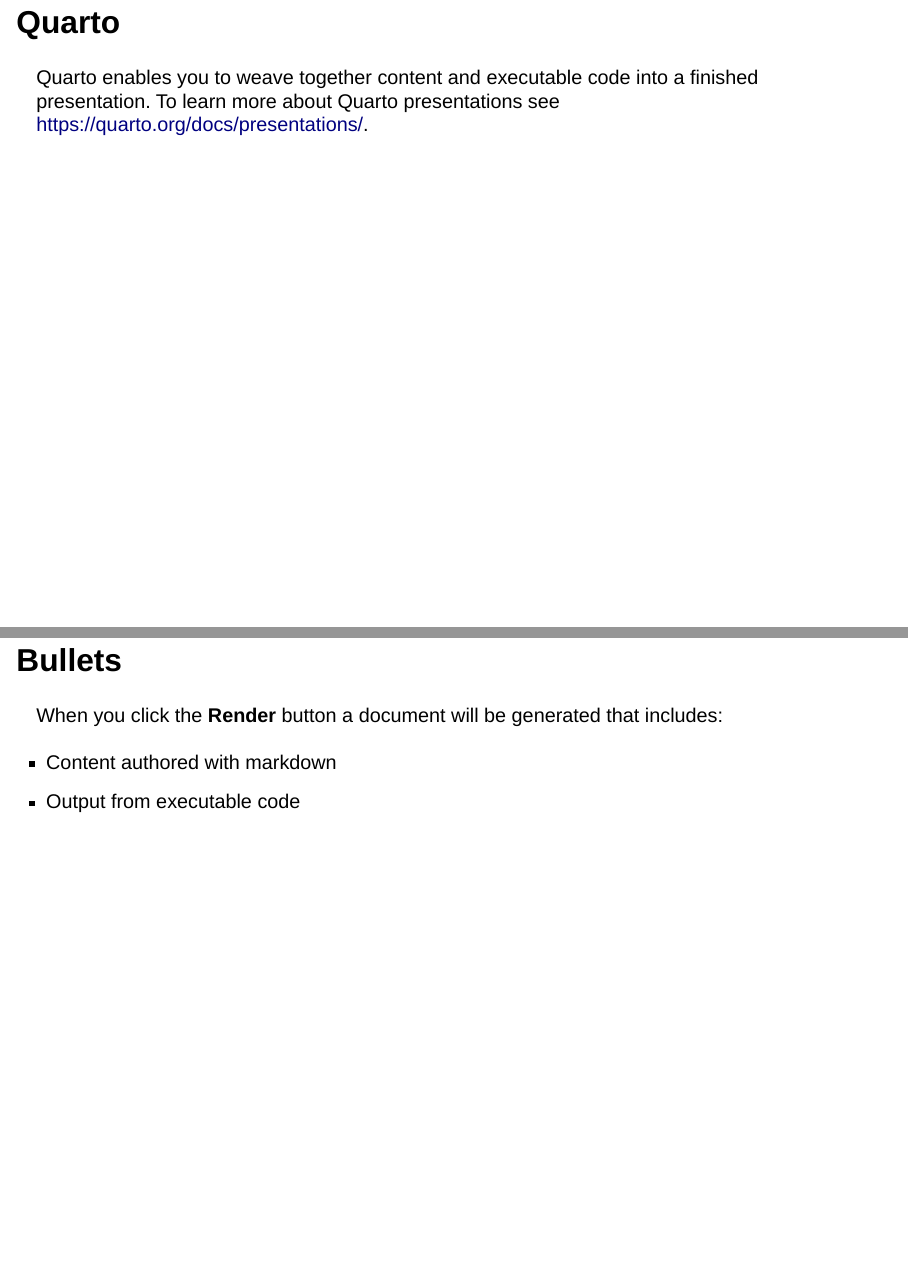
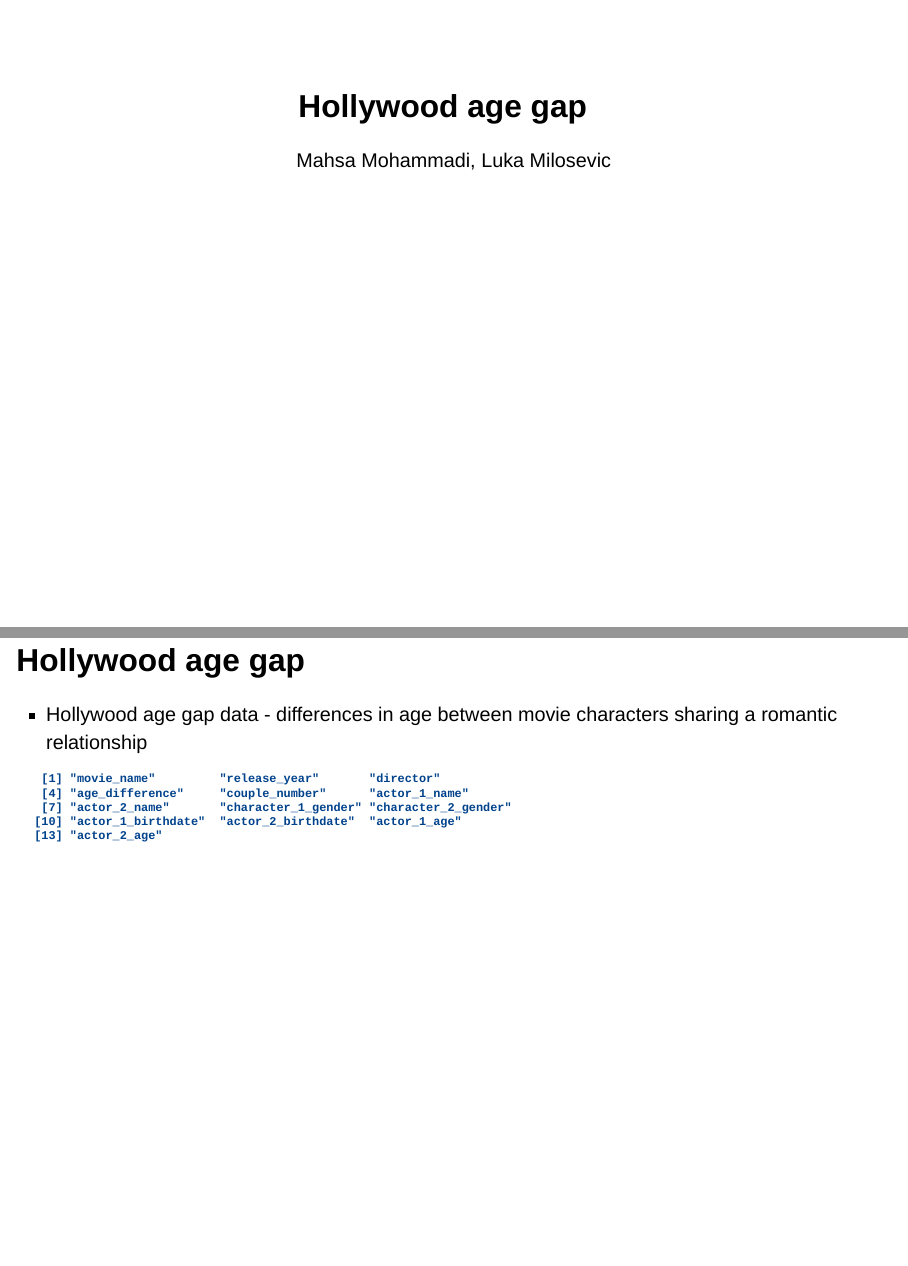
Before and after one commit to stat850-unl/project-marriage-story, a Quarto document (slides.qmd): pages 1 and 2 of 3, joined at a grey line. Rendered offline with R 4.5, knitr and Pandoc in place of Quarto, with nearby package versions; drawn as Slidy slides in place of the format the file asks for.

Commit message:
Slide set up

````diff
--- a/slides.qmd
+++ b/slides.qmd
@@ -1,17 +1,24 @@
 ---
-format: revealjs
+title: "Hollywood age gap"
+author: "Mahsa Mohammadi, Luka Milosevic"
+format:
+  revealjs:
+    code-overflow: wrap
+    chalkboard: true
+    theme: [solarized]
+    code-tools: true
+    transition: fade
+editor: visual
 ---
 
-## Quarto
+## Hollywood age gap
 
-Quarto enables you to weave together content and executable code into a finished presentation. To learn more about Quarto presentations see <https://quarto.org/docs/presentations/>.
+-   Hollywood age gap data - differences in age between movie characters sharing a romantic relationship
 
-## Bullets
-
-When you click the **Render** button a document will be generated that includes:
-
--   Content authored with markdown
--   Output from executable code
+```{r}
+dat = read.csv("age_gaps.csv")
+colnames(dat)
+```
 
 ## Code
 
````
